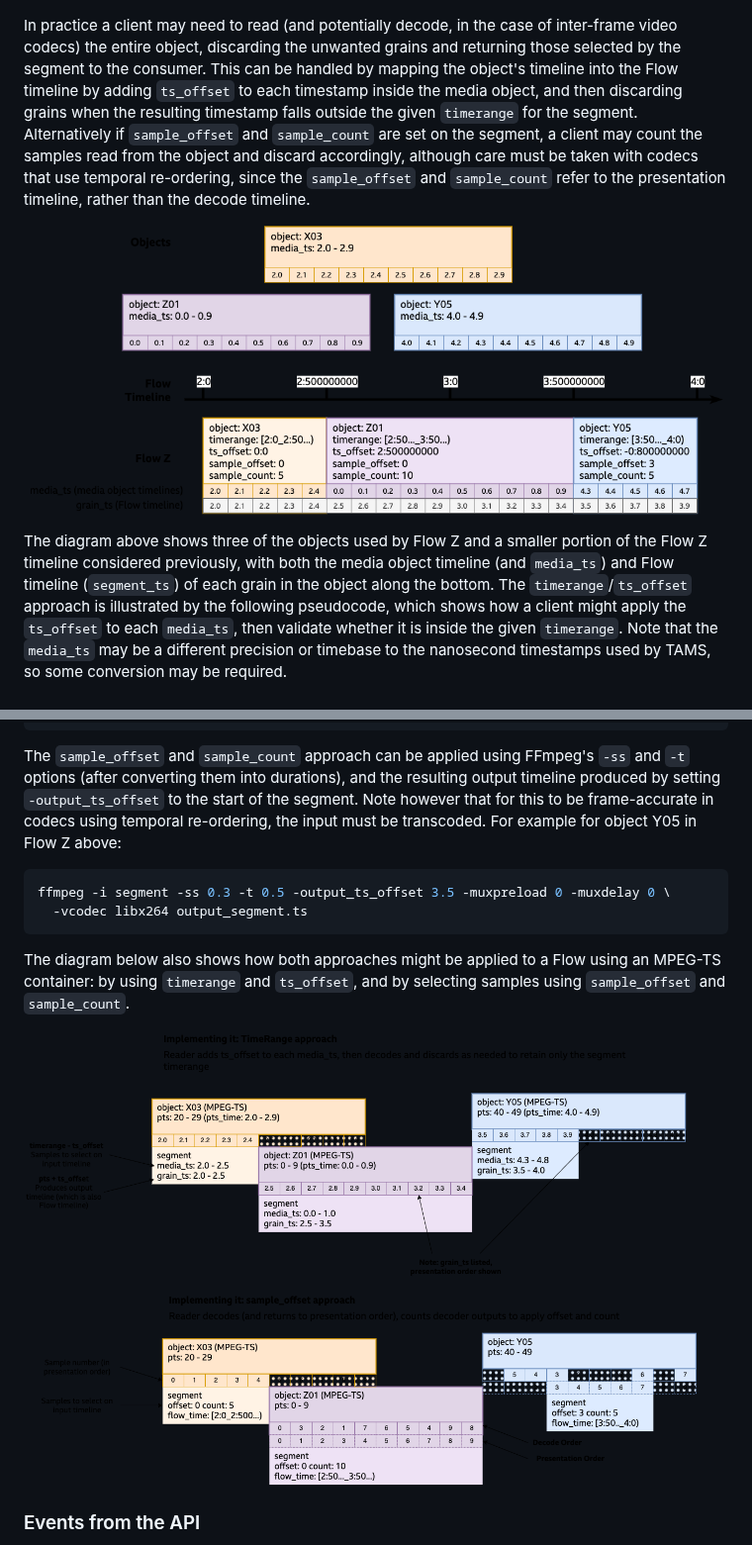
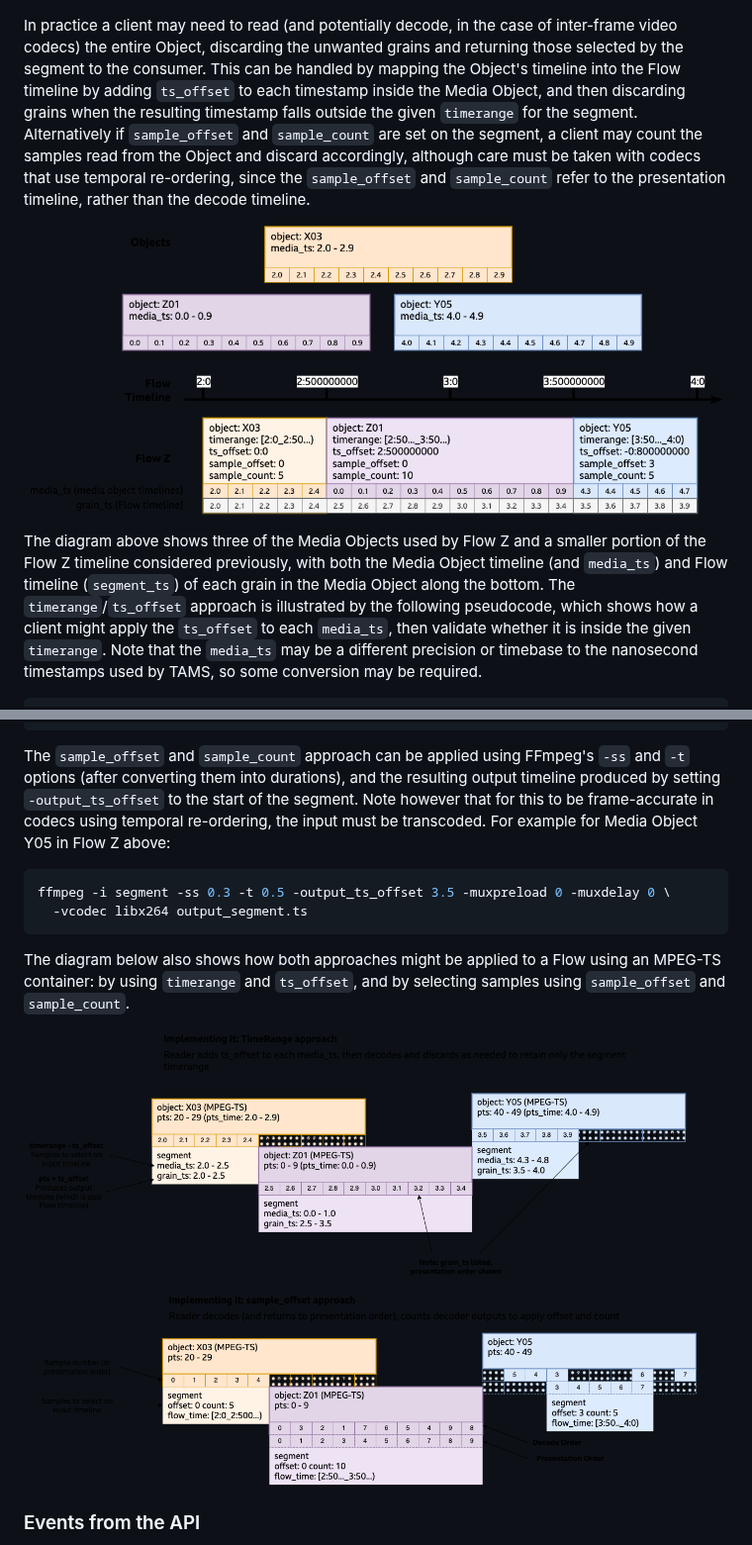
Before and after one commit to bbc/tams, a Markdown page: README.md, 2 parts joined by grey strips. Shown at 99% size. Rendered like a GitHub page.

````diff
--- a/README.md
+++ b/README.md
@@ -134,7 +134,7 @@ In the diagram below, portions of Flow X and Flow Y are combined to form Flow Z,
 
 ![Graphic showing the Flow timeline and Flow Segments of Flows X, Y and Z, where Z is composed of a mix of re-used segments and new media](./docs/images/Flow%20and%20Media%20Timelines-Flow%20XYZ.drawio.png)
 
-In practice a client may need to read (and potentially decode, in the case of inter-frame video codecs) the entire object, discarding the unwanted grains and returning those selected by the segment to the consumer.
-This can be handled by mapping the object's timeline into the Flow timeline by adding `ts_offset` to each timestamp inside the media object, and then discarding grains when the resulting timestamp falls outside the given `timerange` for the segment.
-Alternatively if `sample_offset` and `sample_count` are set on the segment, a client may count the samples read from the object and discard accordingly, although care must be taken with codecs that use temporal re-ordering, since the `sample_offset` and `sample_count` refer to the presentation timeline, rather than the decode timeline.
+In practice a client may need to read (and potentially decode, in the case of inter-frame video codecs) the entire Object, discarding the unwanted grains and returning those selected by the segment to the consumer.
+This can be handled by mapping the Object's timeline into the Flow timeline by adding `ts_offset` to each timestamp inside the Media Object, and then discarding grains when the resulting timestamp falls outside the given `timerange` for the segment.
+Alternatively if `sample_offset` and `sample_count` are set on the segment, a client may count the samples read from the Object and discard accordingly, although care must be taken with codecs that use temporal re-ordering, since the `sample_offset` and `sample_count` refer to the presentation timeline, rather than the decode timeline.
 
@@ -142,5 +142,5 @@ Alternatively if `sample_offset` and `sample_count` are set on the segment, a cl
 
-The diagram above shows three of the objects used by Flow Z and a smaller portion of the Flow Z timeline considered previously, with both the media object timeline (and `media_ts`) and Flow timeline (`segment_ts`) of each grain in the object along the bottom.
+The diagram above shows three of the Media Objects used by Flow Z and a smaller portion of the Flow Z timeline considered previously, with both the Media Object timeline (and `media_ts`) and Flow timeline (`segment_ts`) of each grain in the Media Object along the bottom.
 The `timerange`/`ts_offset` approach is illustrated by the following pseudocode, which shows how a client might apply the `ts_offset` to each `media_ts`, then validate whether it is inside the given `timerange`.
 Note that the `media_ts` may be a different precision or timebase to the nanosecond timestamps used by TAMS, so some conversion may be required.
 
@@ -157,7 +157,7 @@ else:
 
 The `sample_offset` and `sample_count` approach can be applied using FFmpeg's `-ss` and `-t` options (after converting them into durations), and the resulting output timeline produced by setting `-output_ts_offset` to the start of the segment.
 Note however that for this to be frame-accurate in codecs using temporal re-ordering, the input must be transcoded.
-For example for object Y05 in Flow Z above:
+For example for Media Object Y05 in Flow Z above:
 
 ```bash
 ffmpeg -i segment -ss 0.3 -t 0.5 -output_ts_offset 3.5 -muxpreload 0 -muxdelay 0 \
````
Also changed, not shown: other parts of README.md (+17 -17 lines).
